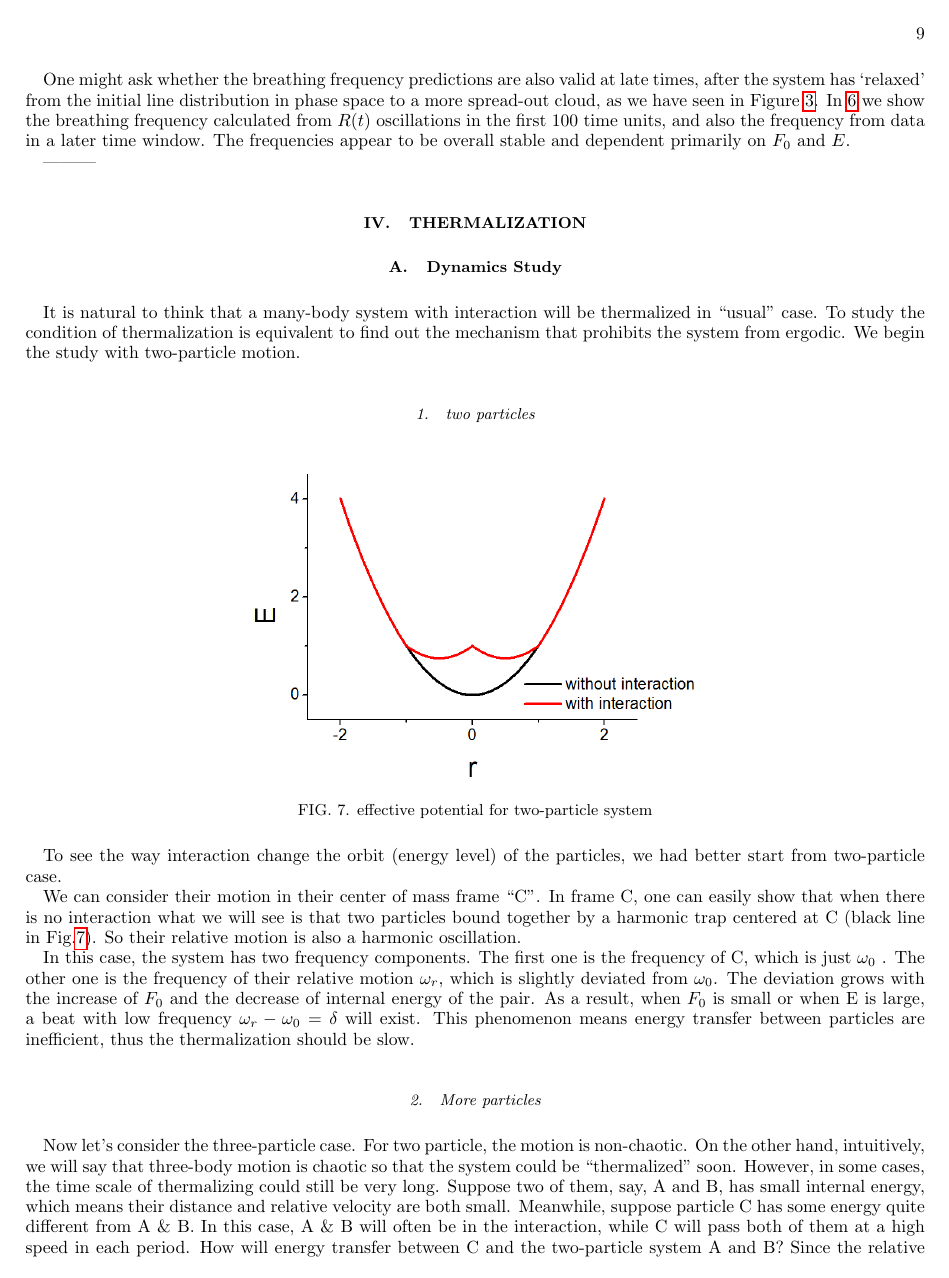
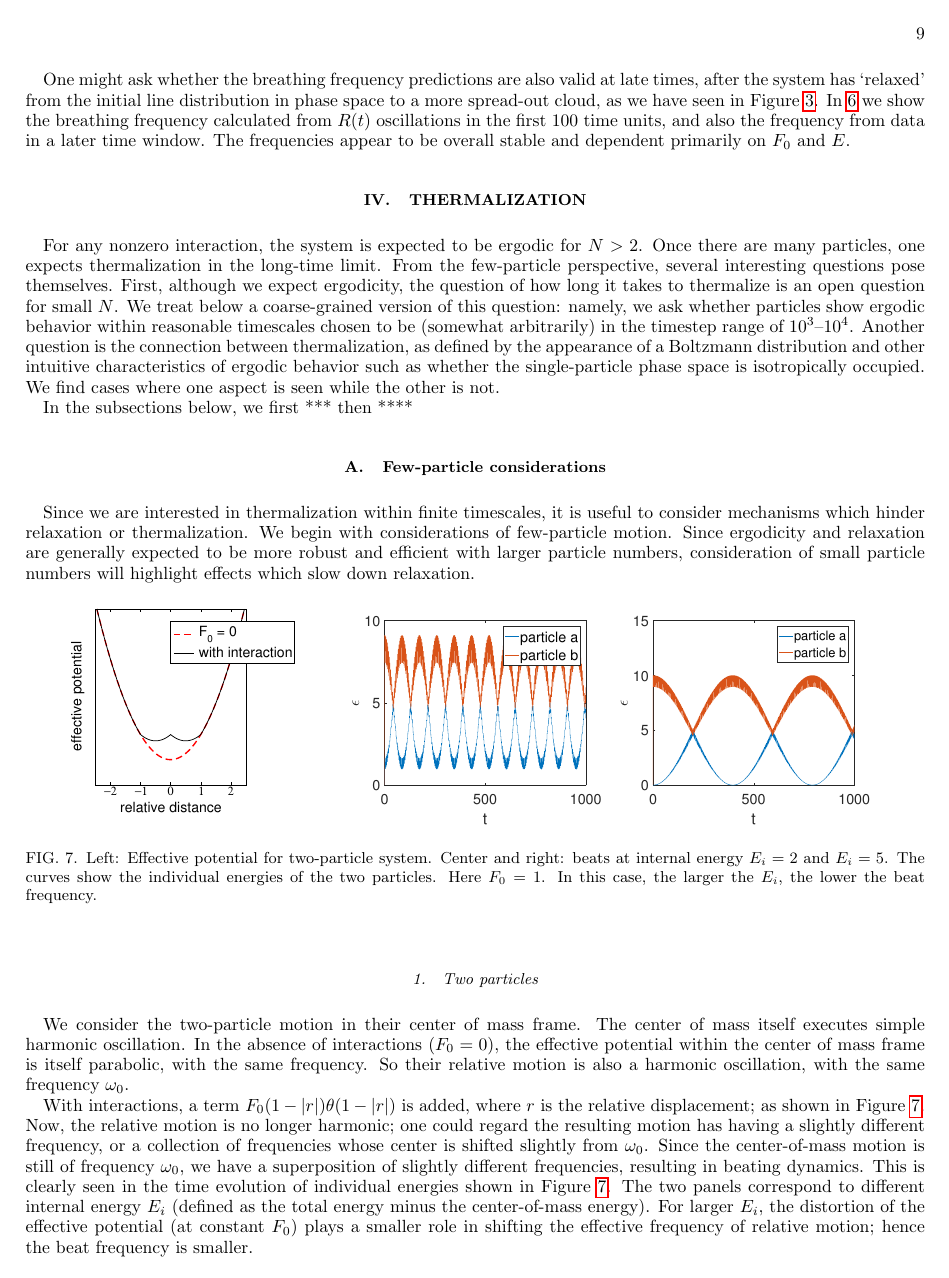
Before and after one commit to ZhiyuDong/MolecularDynamics, a LaTeX paper (draft_05.tex): page 9 of 16. The pictures show the PDF file draft_05.pdf that the author committed with the source.

Commit message:
working on thermalization section

```diff
--- a/draft_05.tex
+++ b/draft_05.tex
@@ -570,27 +570,64 @@ primarily on $F_0$ and $E$.
 
 
 
----------
+
+\section{Thermalization}\label{section:Thermalization}
+
+
+For any nonzero interaction, the system is expected to be ergodic for $N>2$.  Once there are many
+particles, one expects thermalization in the long-time limit.  From the few-particle perspective,
+several interesting questions pose themselves.  First, although we expect ergodicity, the question
+of how long it takes to thermalize is an open question for small $N$. We treat below a
+coarse-grained version of this question: namely, we ask whether particles show ergodic behavior
+within reasonable timescales chosen to be (somewhat arbitrarily) in the timestep range of
+$10^3$--$10^4$.  Another question is the connection between thermalization, as defined by the
+appearance of a Boltzmann distribution and other intuitive characteristics of ergodic behavior such
+as whether the single-particle phase space is isotropically occupied.  We find cases where one
+aspect is seen while the other is not.
+
+In the subsections below, we first ***  then ****
 
 
 
 
-\section{Thermalization}\label{section:Thermalization}
-\subsection{Dynamics Study}
-It is natural to think that a many-body system with interaction will be thermalized in ``usual" case. To study the condition of thermalization is equivalent to find out the mechanism that prohibits the system from ergodic. We begin the study with two-particle motion.
-\subsubsection{two particles}
+
+
+\subsection{Few-particle considerations}
+
+Since we are interested in thermalization within finite timescales, it is useful to consider
+mechanisms which hinder relaxation or thermalization.  We begin with considerations of few-particle
+motion.  Since ergodicity and relaxation are generally expected to be more robust and efficient with
+larger particle numbers, consideration of small particle numbers will highlight effects which slow
+down relaxation.
+
+
 
 %%%%% FIGURE %%%%% FIGURE %%%%% FIGURE %%%%% FIGURE %%%%%
-\begin{figure}[h]
+\begin{figure}[tbph]
 \centering
-\includegraphics[width=0.5\textwidth]{ZhiyuPictures/effective_potential.png}
-\caption{effective potential for two-particle system}
+\includegraphics[width=0.9\textwidth]{ZhiyuPictures/two_particles_a_01.pdf}
+\caption{Left: Effective potential for two-particle system.  Center and right: beats at internal
+  energy $E_i=2$ and $E_i=5$.  The curves show the individual energies of the two particles.  Here
+  $F_0=1$. In this case, the larger the $E_i$, the lower the beat frequency. }
 \label{fig:thermalization2}
 \end{figure}
 %%%%% FIGURE %%%%% FIGURE %%%%% FIGURE %%%%% FIGURE %%%%%
 
-To see the way interaction change the orbit (energy level) of the particles, we had better start from two-particle case.
 
-We can consider their motion in their center of mass frame ``C". In frame C, one can easily show that when there is no interaction what we will see is that two particles bound together by a harmonic trap centered at C (black line in Fig.\ref{fig:thermalization2}). So their relative motion is also a harmonic oscillation.
+\subsubsection{Two particles}
 
-In this case, the system has two frequency components. The first one is the frequency of C, which is just $\omega_0$ . The other one is the frequency of their relative motion $\omega_r$, which is slightly deviated from $\omega_0$. The deviation grows with the increase of $F_0$ and the decrease of internal energy of the pair. As a result, when $F_0$ is small or when E is large, a beat with low frequency $\omega_r-\omega_0=\delta$ will exist. This phenomenon means energy transfer between particles are inefficient, thus the thermalization should be slow.
+We consider the two-particle motion in their center of mass frame.  The center of mass itself
+executes simple harmonic oscillation.  In the absence of interactions ($F_0=0$), the effective
+potential within the center of mass frame is itself parabolic, with the same frequency.  So their
+relative motion is also a harmonic oscillation, with the same frequency $\omega_0$.
+
+With interactions, a term $F_0(1-|r|)\theta(1-|r|)$ is added, where $r$ is the relative
+displacement; as shown in Figure \ref{fig:thermalization2}.  Now, the relative motion is no longer
+harmonic; one could regard the resulting motion has having a slightly different frequency, or a
+collection of frequencies whose center is shifted slightly from $\omega_0$.  Since the
+center-of-mass motion is still of frequency $\omega_0$, we have a superposition of slightly
+different frequencies, resulting in beating dynamics.  This is clearly seen in the time evolution of
+individual energies shown in Figure \ref{fig:thermalization2}.  The two panels correspond to
+different internal energy $E_i$ (defined as the total energy minus the center-of-mass energy).  For
+larger $E_i$, the distortion of the effective potential (at constant $F_0$) plays a smaller role in
+shifting the effective frequency of relative motion; hence the beat frequency is smaller.
@@ -597,4 +642,3 @@ In this case, the system has two frequency components. The first one is the freq
 
 
 
-\begin{figure}[h]
@@ -624,15 +671,16 @@ In this case, the system has two frequency components. The first one is the freq
-\end{minipage}
-}
+%% \caption{the dependence of beat frequency on internal energy. The diagram is the energy of two
+%%   particles. Here, $F_0$ is set to be 1. In this case, the larger the $E_i$, the lower the beat
+%%   frequency. \label{fig:thermalization1}}
+%% %Actually in very low energy, we can retrieve a beat, but that is for different reason -- it is a
+%% %beat between $\omega_0$ and $\frac{\omega_0}{2}+\delta $
+%% %
+%% \end{figure}
 
-\caption{the dependence of beat frequency on internal energy. The diagram is the energy of two
-  particles. Here, $F_0$ is set to be 1. In this case, the larger the $E_i$, the lower the beat
-  frequency. \label{fig:thermalization1}}
-%Actually in very low energy, we can retrieve a beat, but that is for different reason -- it is a
-%beat between $\omega_0$ and $\frac{\omega_0}{2}+\delta $
 
-\end{figure}
+
 
 \subsubsection{More particles}
+
 Now let's consider the three-particle case. For two particle, the motion is non-chaotic. On the other hand, intuitively, we will say that three-body motion is chaotic so that the system could be ``thermalized" soon. However, in some cases, the time scale of thermalizing could still be very long. Suppose two of them, say, A and B, has small internal energy, which means their distance and relative velocity are both small. Meanwhile, suppose particle C has some energy quite different from A \& B. In this case, A \& B will often be in the interaction, while C will pass both of them at a high speed in each period. How will energy transfer between C and the two-particle system A and B? Since the relative velocity of C and the two-particle system is usually large, C will pass A-B pair in a short time $\tau\sim\frac{\sigma}{R}$ ($\tau\ll\frac{2\pi}{\omega}$). C gives A a push when approaching it, and then push A back when leaving.  As has been discussed in the two-particle case, this process is equivalent to giving A a very small velocity ($\sim O(\frac{\sigma}{R})$) in the background of a trap. Since both the position and velocity of A and B are close($|x_A-x_B|\sim\sigma$), the velocity increase of A \& B are almost the same (difference$\sim O(\frac{\sigma^2}{R^2})$). In this manner, the passing of particle C only kicks the center of mass of the A-B pair slightly, leaving the internal motion of the pair unaffected. In another word, the existence of C will not have significant effect on the energy transfer between A and B, but only ``dance" with their center of mass. The physics of the ``dance" is similar to the dance between two particle. As is shown in Fig.\ref{fig:thermalization4}, the particles with energy close to each other tends to form a pair with small internal energy and the pair's internal energy transfer is relatively stable.
 
 
```
Also changed, not shown: ZhiyuPictures/two_particles_a_01.eps (added), ZhiyuPictures/two_particles_a_01.pdf (added), draft_05.pdf, draft_05.tex (55 more changed lines), 2 other files.
